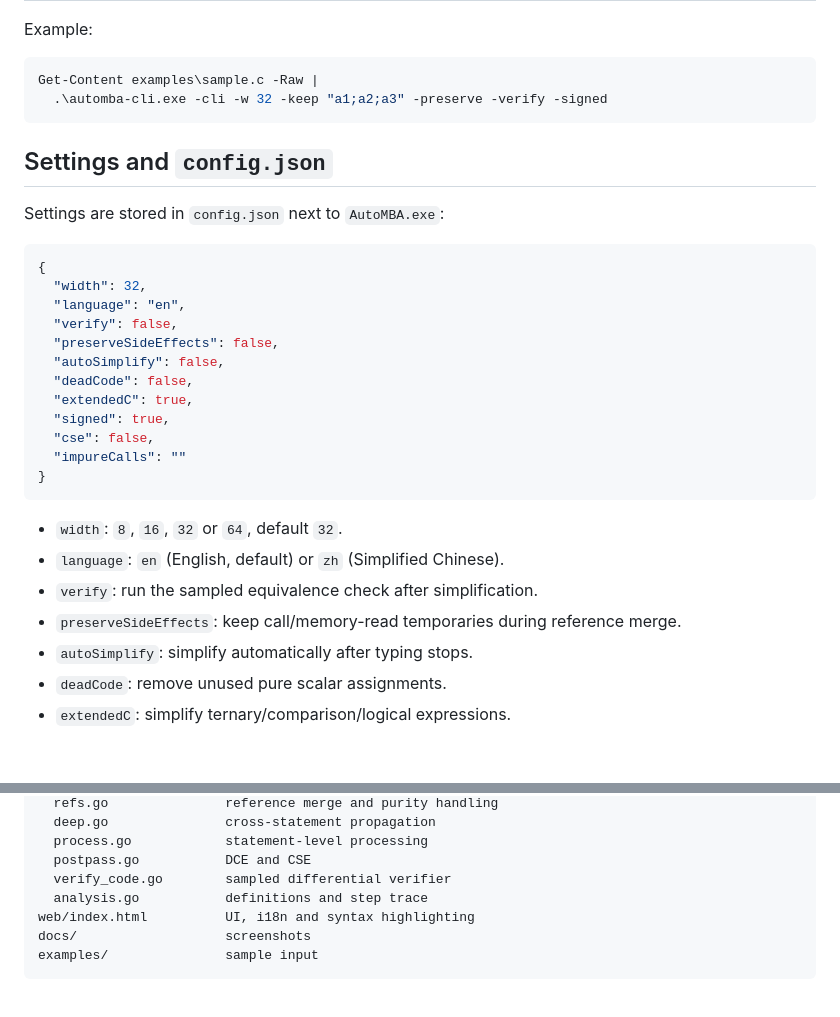
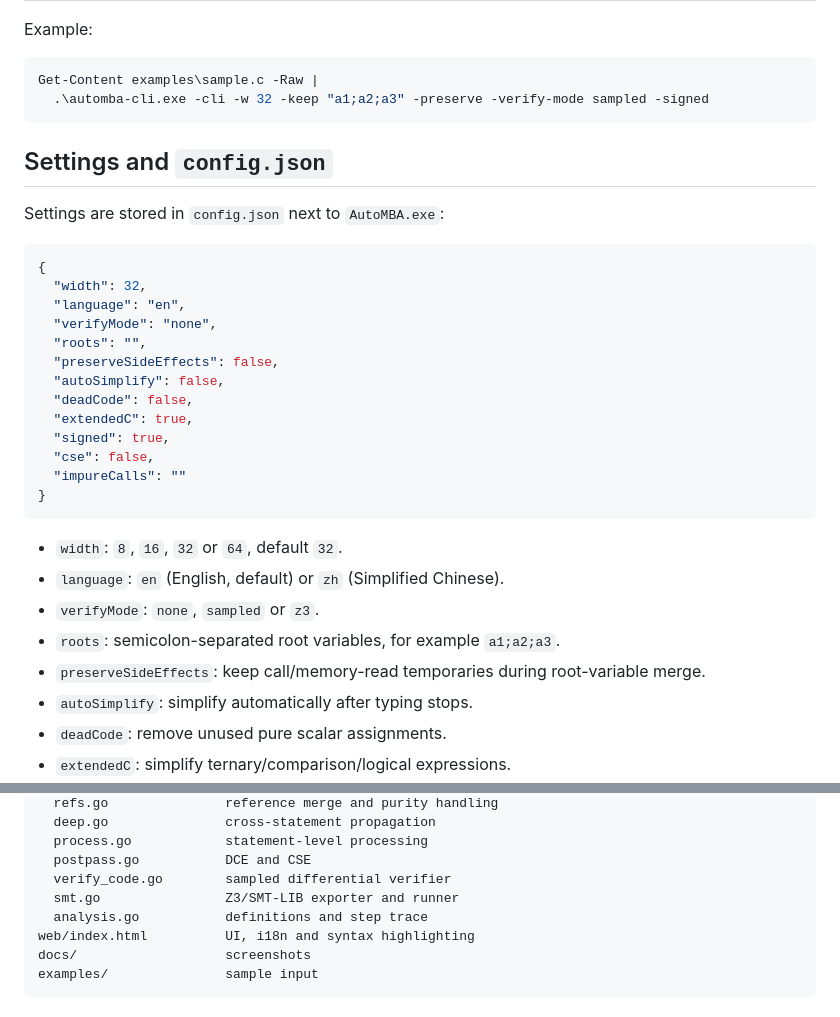
Before and after one commit to MoHanFox/AutoMBA, a Markdown page: README.md, 2 parts joined by grey strips. Rendered like a GitHub page; blank space fills up the shorter version.

````diff
--- a/README.md
+++ b/README.md
@@ -98,7 +102,7 @@ Example:
 
 ```powershell
 Get-Content examples\sample.c -Raw |
-  .\automba-cli.exe -cli -w 32 -keep "a1;a2;a3" -preserve -verify -signed
+  .\automba-cli.exe -cli -w 32 -keep "a1;a2;a3" -preserve -verify-mode sampled -signed
 ```
 
 ## Settings and `config.json`
@@ -109,7 +113,8 @@ Settings are stored in `config.json` next to `AutoMBA.exe`:
 {
   "width": 32,
   "language": "en",
-  "verify": false,
+  "verifyMode": "none",
+  "roots": "",
   "preserveSideEffects": false,
   "autoSimplify": false,
   "deadCode": false,
@@ -122,8 +127,9 @@ Settings are stored in `config.json` next to `AutoMBA.exe`:
 
 - `width`: `8`, `16`, `32` or `64`, default `32`.
 - `language`: `en` (English, default) or `zh` (Simplified Chinese).
-- `verify`: run the sampled equivalence check after simplification.
-- `preserveSideEffects`: keep call/memory-read temporaries during reference merge.
+- `verifyMode`: `none`, `sampled` or `z3`.
+- `roots`: semicolon-separated root variables, for example `a1;a2;a3`.
+- `preserveSideEffects`: keep call/memory-read temporaries during root-variable merge.
 - `autoSimplify`: simplify automatically after typing stops.
 - `deadCode`: remove unused pure scalar assignments.
 - `extendedC`: simplify ternary/comparison/logical expressions.
@@ -204,6 +216,7 @@ internal/mba/           parser, simplifier, passes and verifier
   process.go            statement-level processing
   postpass.go           DCE and CSE
   verify_code.go        sampled differential verifier
+  smt.go                Z3/SMT-LIB exporter and runner
   analysis.go           definitions and step trace
 web/index.html          UI, i18n and syntax highlighting
 docs/                   screenshots
````
Also changed, not shown: other parts of README.md (+21 -11 lines), docs/annotations.png (added), docs/screenshot.png, 4 other files.
